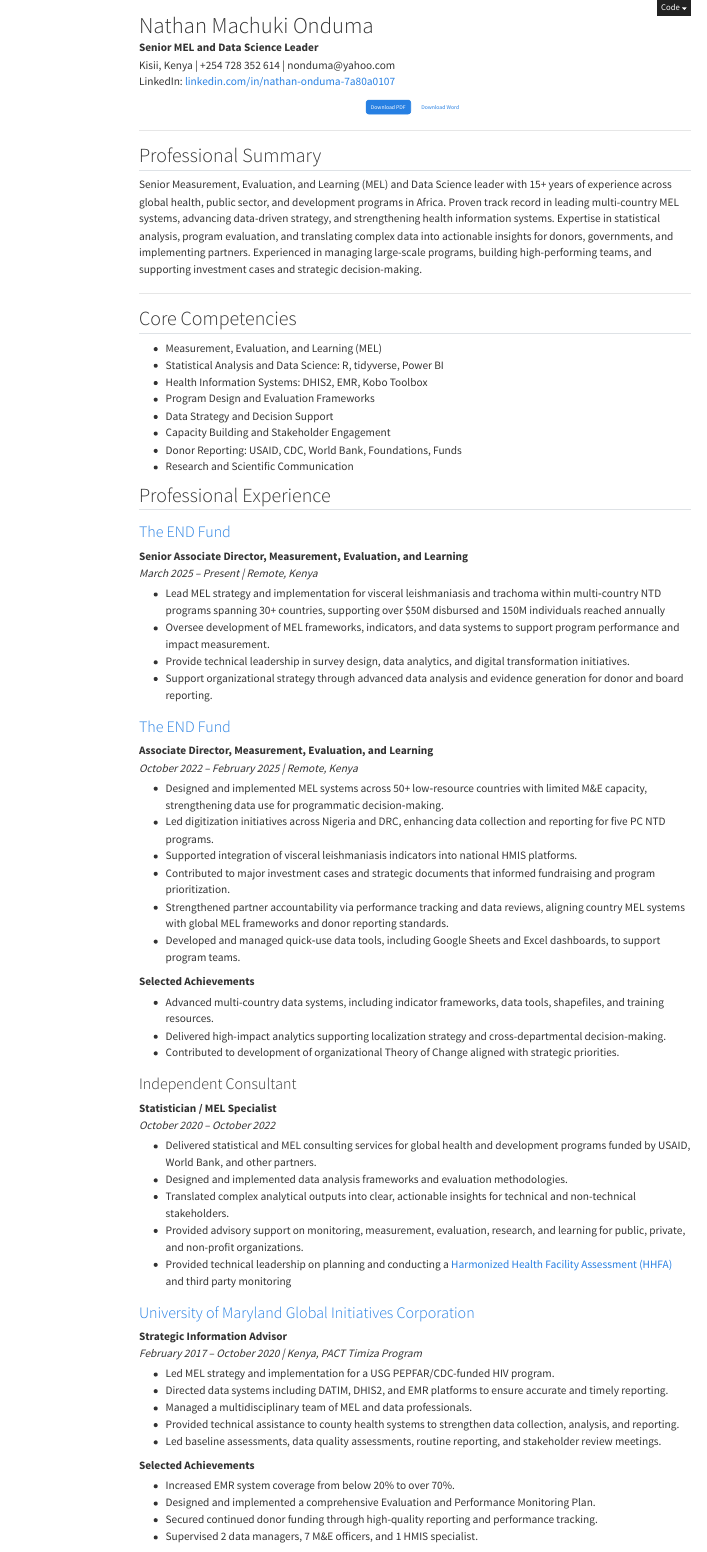
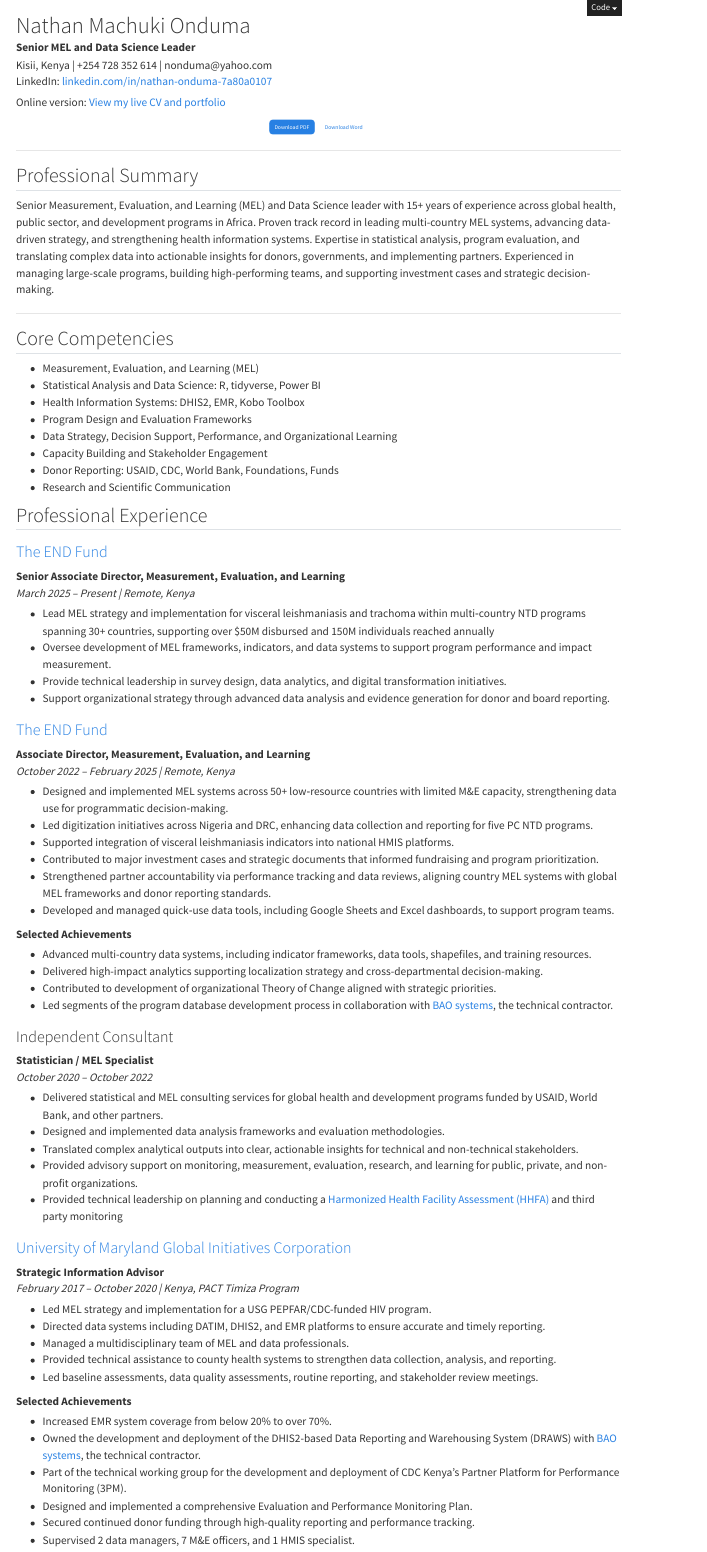
Before and after one commit to nathanonduma-hub/nathan-onduma-site, a Quarto document (cv.qmd): the page in a window 1100 px wide, from its top. Rendered offline with R 4.5, knitr and Pandoc in place of Quarto, with nearby package versions; menus at the side of the page are left out.

Commit message:
Update website and CV

```diff
--- a/_quarto.yml
+++ b/_quarto.yml
@@ -1,6 +1,9 @@
 project:
   type: website
   output-dir: _site
+  resources:
+    - files/**
+
   render:
     - "*.qmd"
     - "!projects/template.qmd"
@@ -28,7 +31,7 @@
       - text: "RPubs"
         href: https://rpubs.com/Onduma
   page-footer:
-    left: "© Nathan Onduma"
+    left: "© Nathan Onduma - work in progress"
     right: "Built with Quarto"
 
 format:
--- a/cv.qmd
+++ b/cv.qmd
@@ -76,6 +66,10 @@
 Kisii, Kenya \| +254 728 352 614 \| nonduma\@yahoo.com\
 LinkedIn: [linkedin.com/in/nathan-onduma-7a80a0107](https://www.linkedin.com/in/nathan-onduma-7a80a0107/)
 
+::: {.content-visible unless-format="html"}
+Online version: [View my live CV and portfolio](https://nathanonduma-hub.github.io/nathan-onduma-site/cv.html)
+:::
+
 :::: {.content-visible when-format="html"}
 ::: download-buttons
 [Download PDF](nathan_onduma_cv.pdf){.btn .btn-primary target="_blank"} [Download Word](nathan_onduma_cv.docx){.btn .btn-secondary target="_blank"}
@@ -96,7 +90,7 @@
 -   Statistical Analysis and Data Science: R, tidyverse, Power BI
 -   Health Information Systems: DHIS2, EMR, Kobo Toolbox
 -   Program Design and Evaluation Frameworks
--   Data Strategy and Decision Support
+-   Data Strategy, Decision Support, Performance, and Organizational Learning
 -   Capacity Building and Stakeholder Engagement
 -   Donor Reporting: USAID, CDC, World Bank, Foundations, Funds
 -   Research and Scientific Communication
@@ -108,7 +102,7 @@
 **Senior Associate Director, Measurement, Evaluation, and Learning**\
 *March 2025 – Present \| Remote, Kenya*
 
--  Lead MEL strategy and implementation for visceral leishmaniasis and trachoma within multi‑country NTD programs spanning 30+ countries, supporting over $50M disbursed and 150M individuals reached annually
+-   Lead MEL strategy and implementation for visceral leishmaniasis and trachoma within multi‑country NTD programs spanning 30+ countries, supporting over \$50M disbursed and 150M individuals reached annually
 -   Oversee development of MEL frameworks, indicators, and data systems to support program performance and impact measurement.
 -   Provide technical leadership in survey design, data analytics, and digital transformation initiatives.
 -   Support organizational strategy through advanced data analysis and evidence generation for donor and board reporting.
@@ -130,6 +124,7 @@
 -   Advanced multi-country data systems, including indicator frameworks, data tools, shapefiles, and training resources.
 -   Delivered high-impact analytics supporting localization strategy and cross-departmental decision-making.
 -   Contributed to development of organizational Theory of Change aligned with strategic priorities.
+-   Led segments of the program database development process in collaboration with [BAO systems](https://baosystems.com/), the technical contractor.
 
 ### Independent Consultant
 
@@ -156,6 +151,8 @@
 **Selected Achievements**
 
 -   Increased EMR system coverage from below 20% to over 70%.
+-   Owned the development and deployment of the DHIS2-based Data Reporting and Warehousing System (DRAWS) with [BAO systems](https://baosystems.com/), the technical contractor.
+-   Part of the technical working group for the development and deployment of CDC Kenya’s Partner Platform for Performance Monitoring (3PM).
 -   Designed and implemented a comprehensive Evaluation and Performance Monitoring Plan.
 -   Secured continued donor funding through high-quality reporting and performance tracking.
 -   Supervised 2 data managers, 7 M&E officers, and 1 HMIS specialist.
```
Also changed, not shown: files/nathan_onduma_cv.pdf (added), cv.qmd (12 more changed lines), 1 other file.
